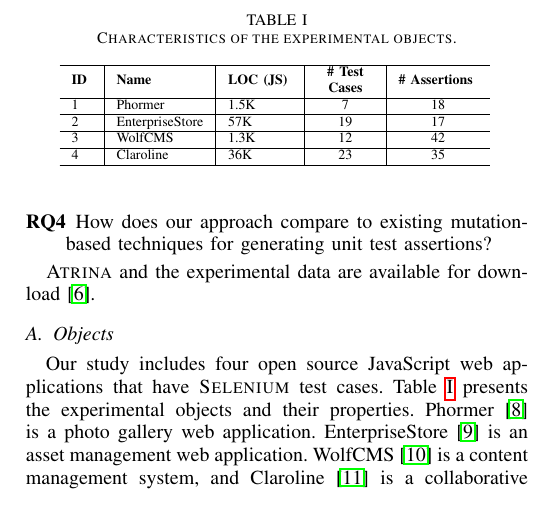
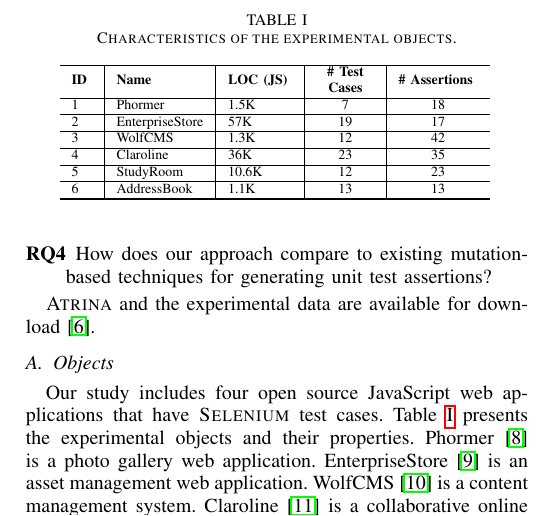
Before and after one commit to mirshokraie/papers, a LaTeX paper (unit-oracle-gen/paper.tex, which reads unit-oracle-gen/evaluation.tex, unit-oracle-gen/objectsTable.tex): part of one column of page 7 of 11, cut so that both start at the same text. Compiled offline with pdfLaTeX.

Commit message:
start adding new results

```diff
--- a/unit-oracle-gen/evaluation.tex
+++ b/unit-oracle-gen/evaluation.tex
@@ -12,7 +12,8 @@
 \subsection{Objects}
 Our study includes four open source \javascript web applications that have \selenium test cases.
 %Finding applications with executable Selenium test cases for \javascript applications is a big challenge.
-\tabref{objectsTable} presents the experimental objects and their properties. Phormer \cite{phormer} is a photo gallery web application. EnterpriseStore \cite{enterpriseStore} is an asset management web application. WolfCMS \cite{wolfcms} is a content management system, and Claroline \cite{claroline} is a collaborative online learning and course management system.
+\tabref{objectsTable} presents the experimental objects and their properties. Phormer \cite{phormer} is a photo gallery web application. EnterpriseStore \cite{enterpriseStore} is an asset management web application. WolfCMS \cite{wolfcms} is a content management system. Claroline \cite{claroline} is a collaborative online learning and course management system.
+AddressBook \cite{addressBook} is an address/phone book, and StudyRoom \cite{studyRoom} is a web-based outdoor study environment simulator.
 \input{objectsTable}
 \subsection{Setup} \label{Sec:setup}
 To address our research questions, we provide the URL as well as the available manually written DOM-based test suite of each experimental object to \tool. Unit level test assertions are then automatically generated by the tool.
--- a/unit-oracle-gen/objectsTable.tex
+++ b/unit-oracle-gen/objectsTable.tex
@@ -17,6 +17,11 @@
 
 4 & Claroline & 36K & 23 & 35 \\ \hline
 
+5 & StudyRoom & 10.6K & 12 & 23 \\ \hline
+
+6 & AddressBook & 1.1K & 13 & 13 \\ \hline
+
+
 \hline\end{tabular}
             }
 
```
Also changed, not shown: unit-oracle-gen/data/faultDetectionRate.txt (+2 -0 lines), unit-oracle-gen/r-scripts/barplot-faultDetectionRate.pdf, 2 other files.
